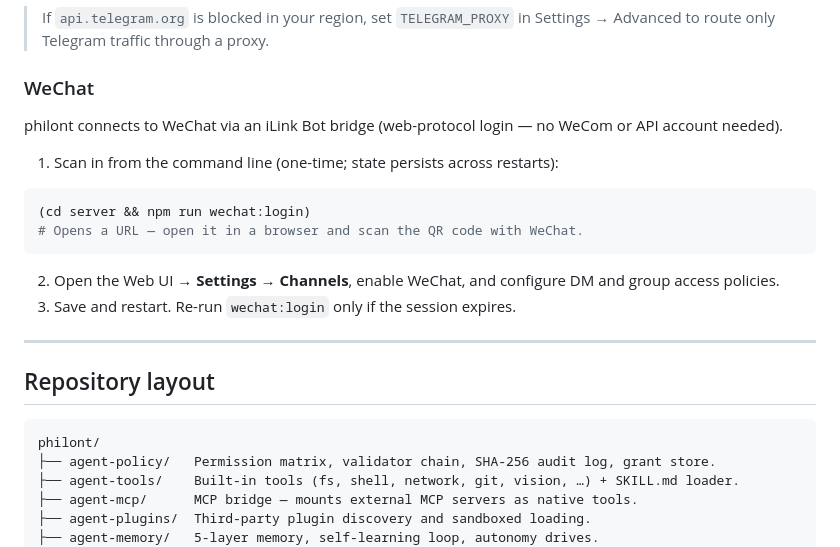
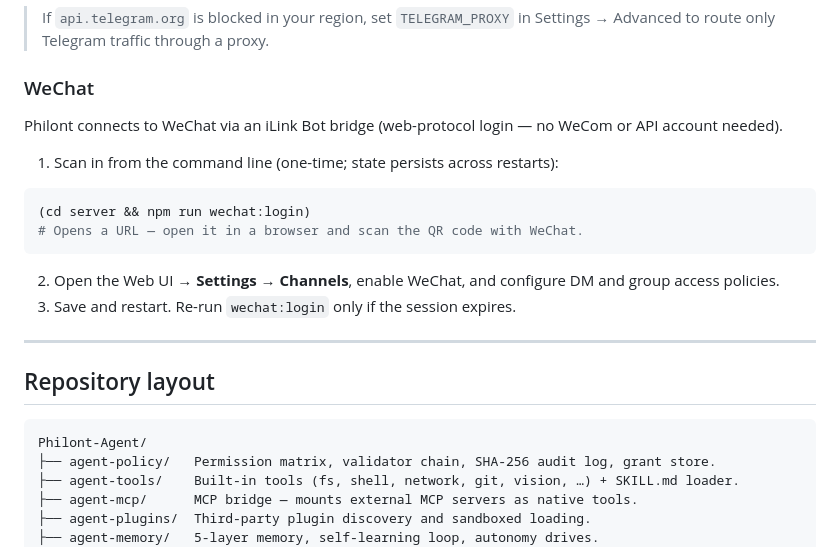
Before and after one commit to ruozhuoruoyu/philont, a Markdown page: README.md, the part around one of its changes. Rendered like a GitHub page.

````diff
--- a/README.md
+++ b/README.md
@@ -174,7 +174,7 @@ No configuration needed. Open **http://localhost:5173** after starting the serve
 
 ### WeChat
 
-philont connects to WeChat via an iLink Bot bridge (web-protocol login — no WeCom or API account needed).
+Philont connects to WeChat via an iLink Bot bridge (web-protocol login — no WeCom or API account needed).
 
 1. Scan in from the command line (one-time; state persists across restarts):
 
@@ -191,7 +191,7 @@ philont connects to WeChat via an iLink Bot bridge (web-protocol login — no We
 ## Repository layout
 
 ```
-philont/
+Philont-Agent/
 ├── agent-policy/   Permission matrix, validator chain, SHA-256 audit log, grant store.
 ├── agent-tools/    Built-in tools (fs, shell, network, git, vision, …) + SKILL.md loader.
 ├── agent-mcp/      MCP bridge — mounts external MCP servers as native tools.
````
Also changed, not shown: other parts of README.md (+23 -23 lines), DEPLOYMENT.md (+3 -3 lines).
